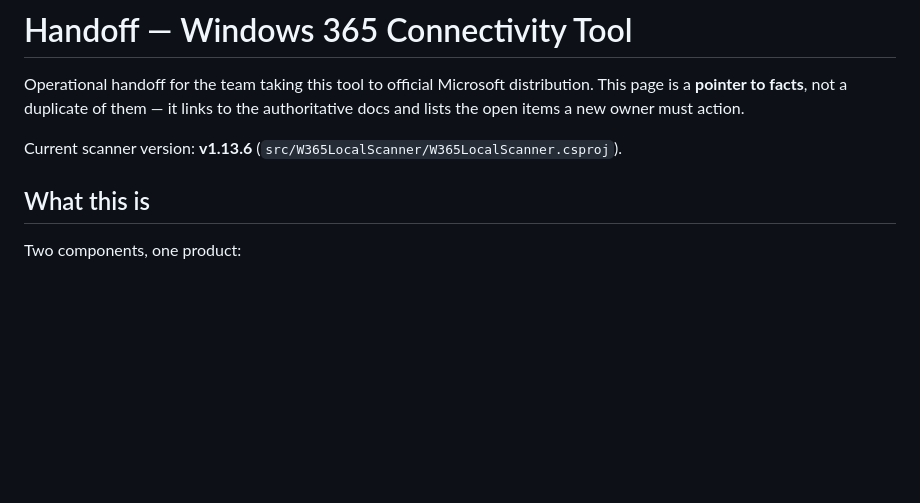
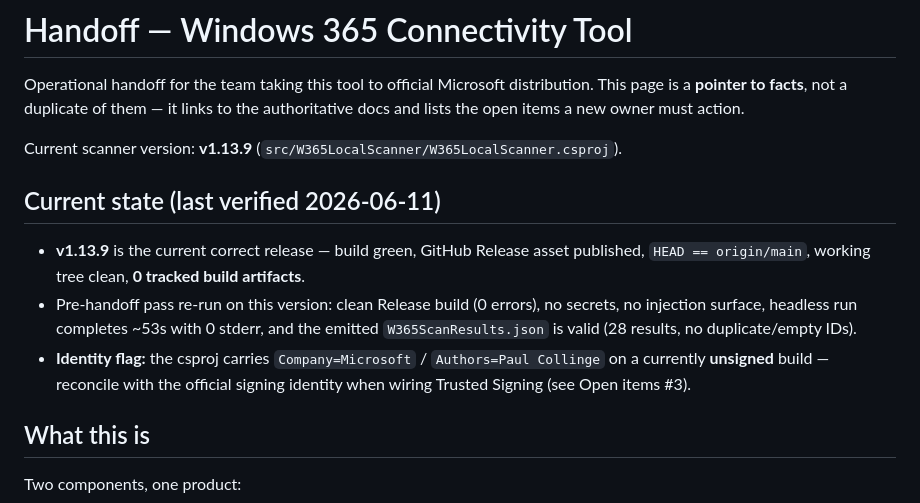
Before and after one commit to PaulCollinge/W365ConnectivityTool, a Markdown page: HANDOFF.md, the part around the change. GitHub-like rendering; blank space fills up the shorter version.

Commit message:
docs: update HANDOFF to v1.13.9 + current-state block

```diff
--- a/HANDOFF.md
+++ b/HANDOFF.md
@@ -4,7 +4,18 @@ Operational handoff for the team taking this tool to official Microsoft distribu
 This page is a **pointer to facts**, not a duplicate of them — it links to the
 authoritative docs and lists the open items a new owner must action.
 
-Current scanner version: **v1.13.6** (`src/W365LocalScanner/W365LocalScanner.csproj`).
+Current scanner version: **v1.13.9** (`src/W365LocalScanner/W365LocalScanner.csproj`).
+
+## Current state (last verified 2026-06-11)
+
+- **v1.13.9** is the current correct release — build green, GitHub Release asset
+  published, `HEAD == origin/main`, working tree clean, **0 tracked build artifacts**.
+- Pre-handoff pass re-run on this version: clean Release build (0 errors), no
+  secrets, no injection surface, headless run completes ~53s with 0 stderr, and
+  the emitted `W365ScanResults.json` is valid (28 results, no duplicate/empty IDs).
+- **Identity flag:** the csproj carries `Company=Microsoft` / `Authors=Paul Collinge`
+  on a currently **unsigned** build — reconcile with the official signing identity
+  when wiring Trusted Signing (see Open items #3).
 
 ## What this is
 
```
